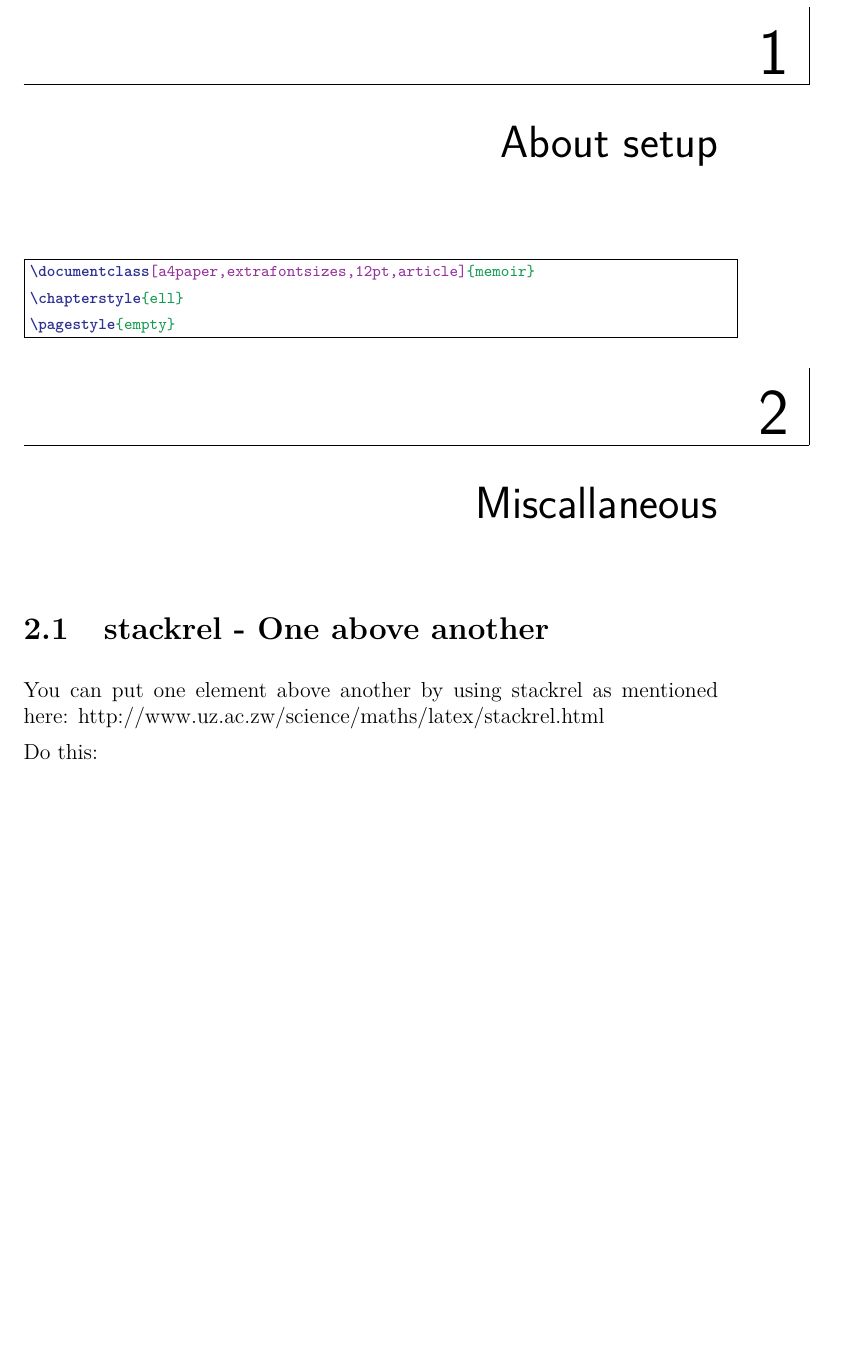
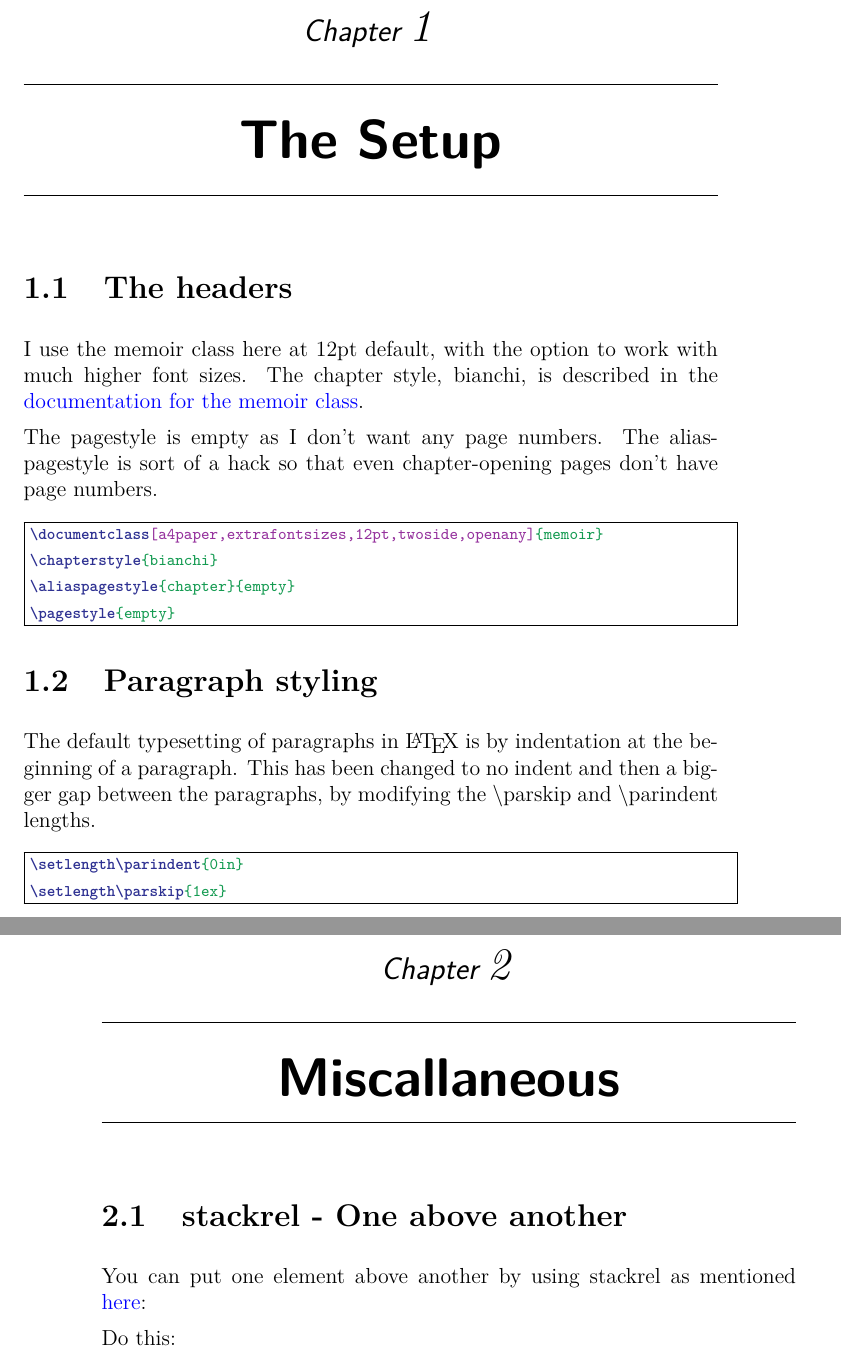
Before and after one commit to arvindsv/LaTeX.Stuff, a LaTeX book (cheatsheet.tex): part of the page before the commit and two parts of pages 1 and 2 of 2 after it, the two joined at a grey line, cut at the place of the change, the shorter picture padded with empty space. The pictures show the PDF file cheatsheet.pdf that the author committed with the source.

Commit message:
Using hyperref for URLs now.

```diff
--- a/cheatsheet.tex
+++ b/cheatsheet.tex
@@ -2,13 +2,16 @@
 %_% convert parts of this file into markup. These can be removed before using this file.
 %_% Try: grep -v '^%_%' cheatsheet.tex
 %_% Start HEADER
-\documentclass[a4paper,extrafontsizes,12pt,article]{memoir}
-\chapterstyle{ell}
+\documentclass[a4paper,extrafontsizes,12pt,twoside,openany]{memoir}
+\chapterstyle{bianchi}
+\aliaspagestyle{chapter}{empty}
 \pagestyle{empty}
 %_% End HEADER
 
+%_% PARAGRAPHSTYLES
 \setlength\parindent{0in}
 \setlength\parskip{1ex}
+%_% PARAGRAPHSTYLES
 
 \newcommand{\showpart}[1]{\noindent\input{parts/#1}}
 
@@ -16,14 +20,30 @@
 
 \begin{document}
 
-\chapter{About setup}
+\chapter{The Setup}
+
+\section{The headers}
+
+I use the memoir class here at 12pt default, with the option to work with much higher font sizes. The chapter style,
+bianchi, is described in the
+\href{ftp://tug.ctan.org/pub/tex-archive/macros/latex/contrib/memoir/memman.pdf}{documentation for the memoir class}.
+
+The pagestyle is empty as I don't want any page numbers. The aliaspagestyle is sort of a hack so that even
+chapter-opening pages don't have page numbers.
 
 \showpart{HEADER}
+
+\section{Paragraph styling}
+
+The default typesetting of paragraphs in \LaTeX\ is by indentation at the beginning of a paragraph. This has been changed
+to no indent and then a bigger gap between the paragraphs, by modifying the \textbackslash{}parskip and \textbackslash{}parindent lengths.
+
+\showpart{PARAGRAPHSTYLES}
 
 \chapter{Miscallaneous}
 
 \section{stackrel - One above another}
 
-You can put one element above another by using stackrel as mentioned here:
-http://www.uz.ac.zw/science/maths/latex/stackrel.html
+You can put one element above another by using stackrel as mentioned
+\href{http://www.uz.ac.zw/science/maths/latex/stackrel.html}{here}:
 
@@ -31,7 +51,7 @@ Do this: \showpart{BOO}
 
 It looks like this:
-%_% BOO
+%_% STACKREL
 H$_2$CO$_3$ $\stackrel{heat}{\longrightarrow}$ H$_2$O + CO$_2$
-%_% BOO
+%_% STACKREL
 
 \end{document}
```
Also changed, not shown: Makefile, cheatsheet.pdf, cheatsheet.tex (3 more changed lines), 1 other file.
